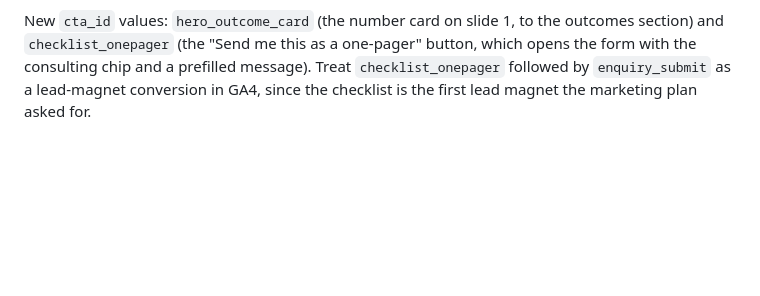
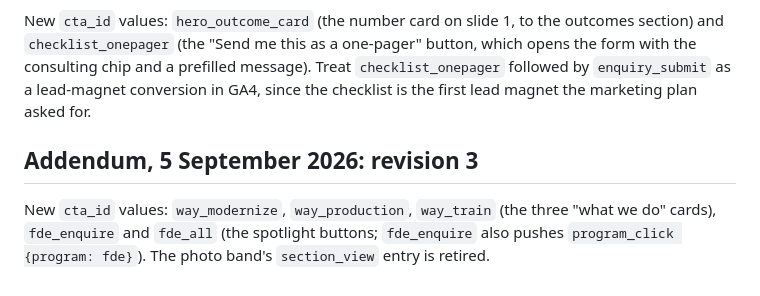
Before and after one commit to technotaau/tekm, a Markdown page: docs/08-tracking-plan.md, the part around the change. Drawn GitHub-style; blank space fills up the shorter version.

```diff
--- a/docs/08-tracking-plan.md
+++ b/docs/08-tracking-plan.md
@@ -354,3 +354,8 @@ New events:
 - `program_builds_toggle {program}` when a program row's "What you build" list is opened on a phone. Tells us which program's detail people actually open.
 
 New `cta_id` values: `hero_outcome_card` (the number card on slide 1, to the outcomes section) and `checklist_onepager` (the "Send me this as a one-pager" button, which opens the form with the consulting chip and a prefilled message). Treat `checklist_onepager` followed by `enquiry_submit` as a lead-magnet conversion in GA4, since the checklist is the first lead magnet the marketing plan asked for.
+
+
+## Addendum, 5 September 2026: revision 3
+
+New `cta_id` values: `way_modernize`, `way_production`, `way_train` (the three "what we do" cards), `fde_enquire` and `fde_all` (the spotlight buttons; `fde_enquire` also pushes `program_click {program: fde}`). The photo band's `section_view` entry is retired.
```
Also changed, not shown: docs/03-homepage-spec.md (+15 -12 lines), prototype/copy.md (+39 -0 lines).
